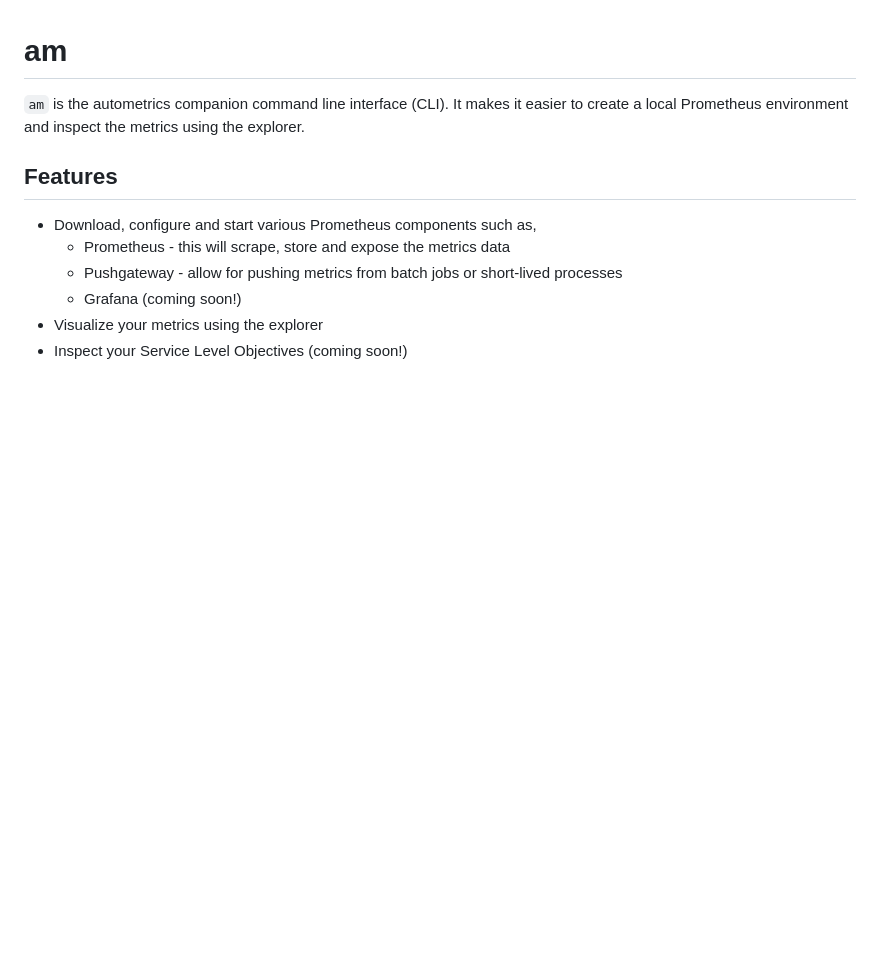
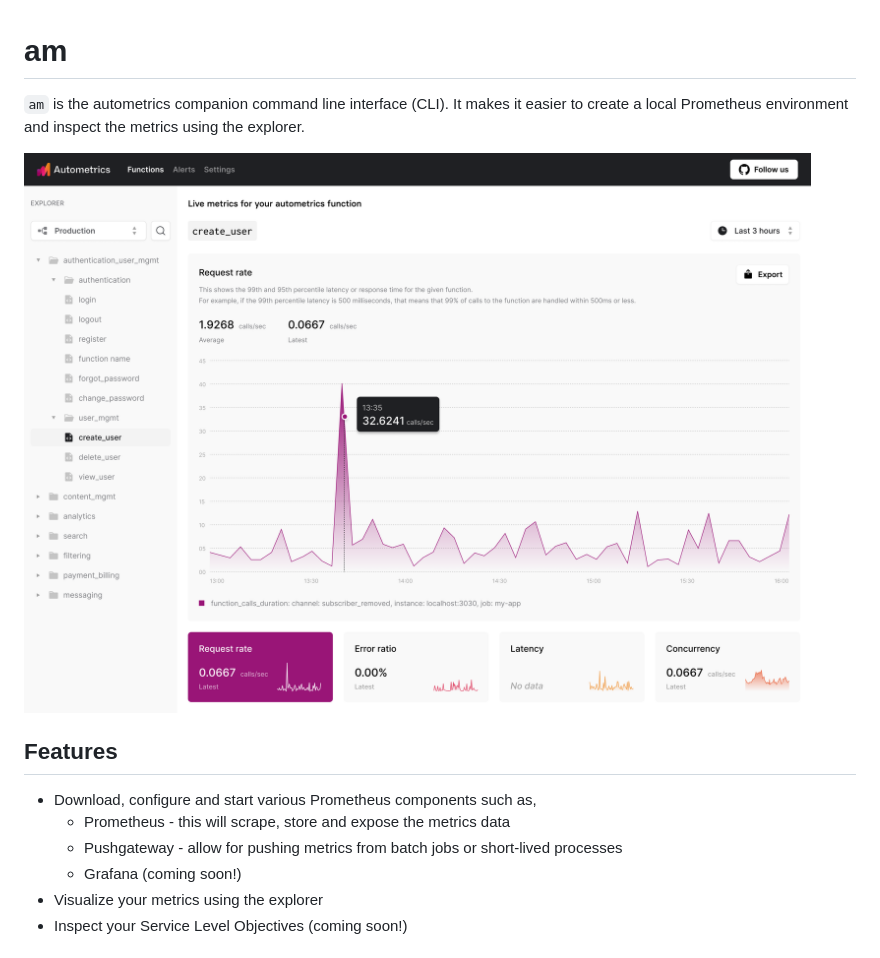
Before and after one commit to autometrics-dev/am, a Markdown page: README.md, the part around the change. Drawn GitHub-style; pictures changed too: assets/explorer.png (added); blank space fills up the shorter version.

Commit message:
added screenshot

```diff
--- a/README.md
+++ b/README.md
@@ -2,6 +2,8 @@
 
 `am` is the autometrics companion command line interface (CLI). It makes it easier to create a
 local Prometheus environment and inspect the metrics using the explorer.
+
+![The Autometrics Explorer](./assets/explorer.png)
 
 ## Features
 
```
